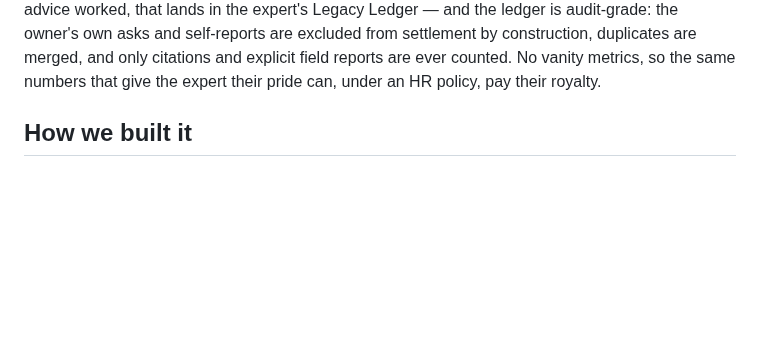
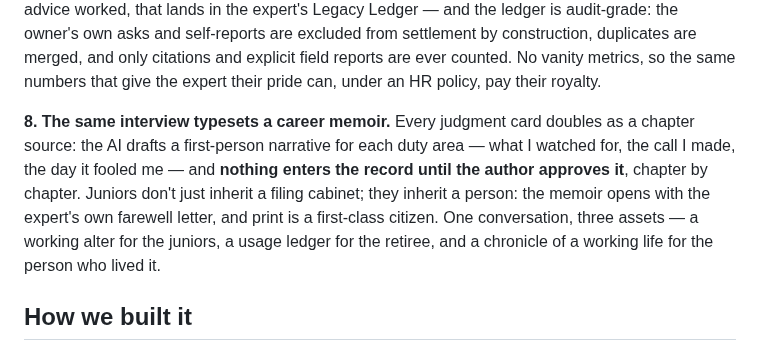
Before and after one commit to wilcoco/yudonKnow, a Markdown page: docs/devpost-about-flat.md, the part around the change. Drawn GitHub-style; blank space fills up the shorter version.

```diff
--- a/docs/devpost-about-flat.md
+++ b/docs/devpost-about-flat.md
@@ -27,6 +27,8 @@ The numbers say this gap is universal. APQC's survey of 1,000 organizations (*Na
 **6. Approved rules run deterministically — the compiler's execution layer.** The AI pre-drafts decision rules from the card (all-of / none-of / priority, canonical signal IDs so the same sign is asked exactly once) — and nothing runs until the expert reviews and saves. Juniors then walk a structured triage, one question at a time: yes/no/unknown per sign, evaluated by a pure Python engine that stops early the moment an urgent judgment is established. One urgent sign escalates; a reassuring verdict needs its whole gate confirmed; unknowns never downgrade; on conflict the urgent judgment executes and the milder one is explicitly held. A card whose exceptions the questionnaire cannot ask about is excluded from triage entirely — an un-askable exception is a misdiagnosis waiting to happen. Same answers, same verdict, every time — the LLM discovers protocols, it never executes them.
 
 **7. The gap goes back to the expert, and that closes the loop.** Unanswered questions queue on the expert's home screen, ranked by how many juniors asked and how soon the expert leaves. The next excavation topic is set by real demand, not by a consultant. When a junior reports back that the advice worked, that lands in the expert's Legacy Ledger — and the ledger is audit-grade: the owner's own asks and self-reports are excluded from settlement by construction, duplicates are merged, and only citations and explicit field reports are ever counted. No vanity metrics, so the same numbers that give the expert their pride can, under an HR policy, pay their royalty.
+
+**8. The same interview typesets a career memoir.** Every judgment card doubles as a chapter source: the AI drafts a first-person narrative for each duty area — what I watched for, the call I made, the day it fooled me — and **nothing enters the record until the author approves it**, chapter by chapter. Juniors don't just inherit a filing cabinet; they inherit a person: the memoir opens with the expert's own farewell letter, and print is a first-class citizen. One conversation, three assets — a working alter for the juniors, a usage ledger for the retiree, and a chronicle of a working life for the person who lived it.
 
 ## How we built it
 
```
Also changed, not shown: docs/devpost-about.md (+2 -0 lines).
